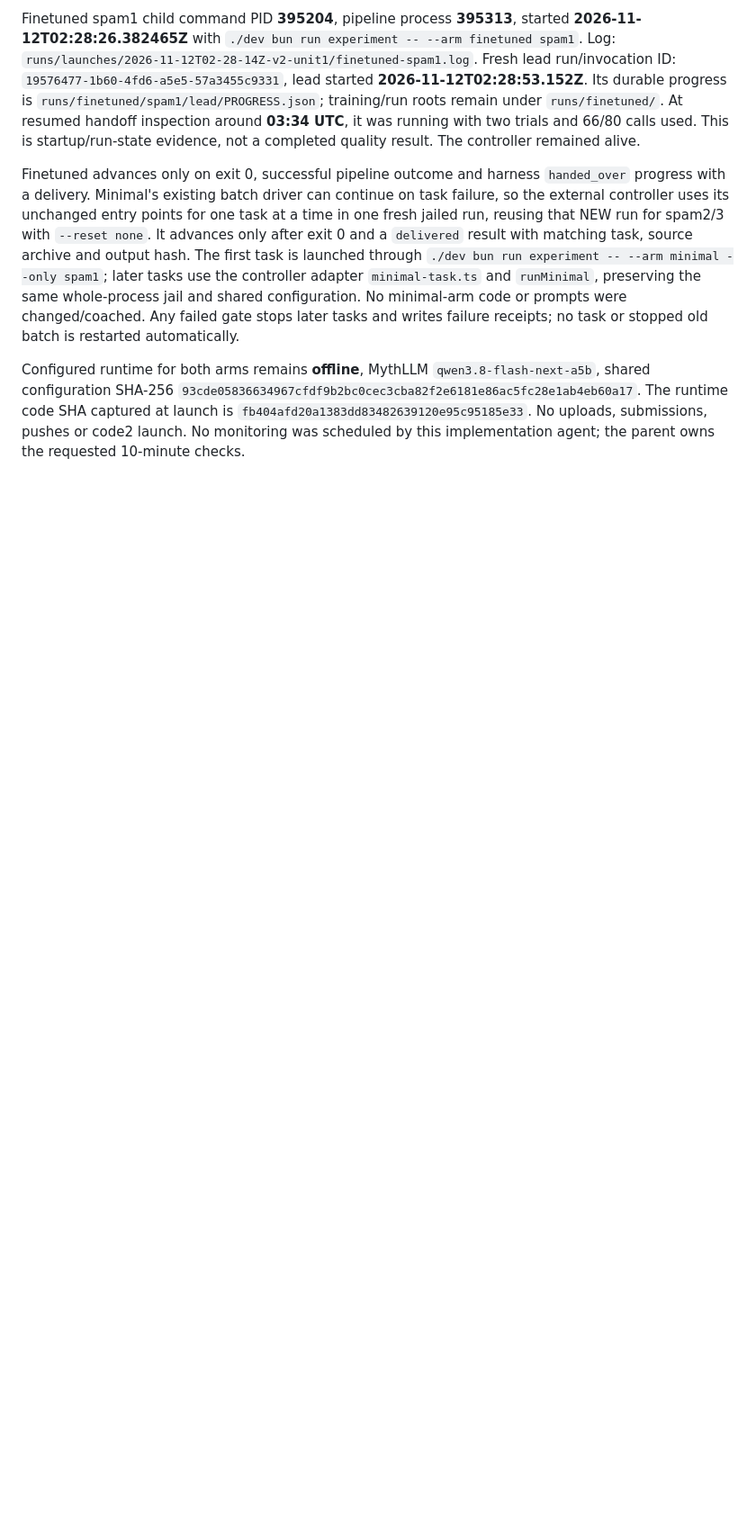
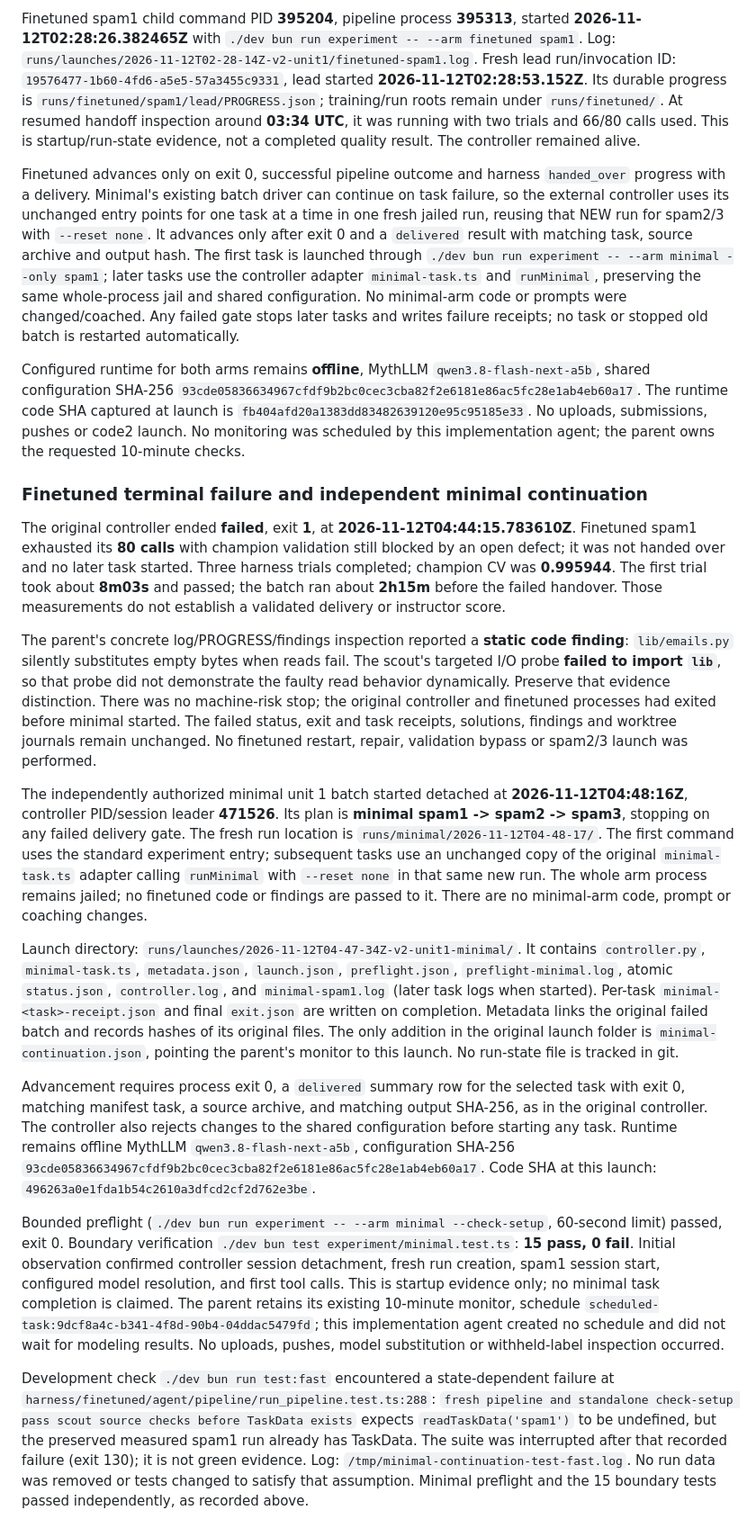
Before and after one commit to nicobrauchtgit/auto-smart-lab, a Markdown page: docs/v2-integration-2026-11-12.md, the part around the change. Shown at 90% size. Drawn GitHub-style; blank space fills up the shorter version.

Commit message:
docs: record finetuned failure and independent minimal launch

```diff
--- a/docs/v2-integration-2026-11-12.md
+++ b/docs/v2-integration-2026-11-12.md
@@ -151,3 +151,73 @@ Configured runtime for both arms remains **offline**, MythLLM
 The runtime code SHA captured at launch is `fb404afd20a1383dd83482639120e95c95185e33`.
 No uploads, submissions, pushes or code2 launch. No monitoring was scheduled
 by this implementation agent; the parent owns the requested 10-minute checks.
+
+### Finetuned terminal failure and independent minimal continuation
+
+The original controller ended **failed**, exit **1**, at
+**2026-11-12T04:44:15.783610Z**. Finetuned spam1 exhausted its **80 calls**
+with champion validation still blocked by an open defect; it was not handed
+over and no later task started. Three harness trials completed; champion
+CV was **0.995944**. The first trial took about **8m03s** and passed; the
+batch ran about **2h15m** before the failed handover. Those measurements do
+not establish a validated delivery or instructor score.
+
+The parent's concrete log/PROGRESS/findings inspection reported a **static
+code finding**: `lib/emails.py` silently substitutes empty bytes when reads
+fail. The scout's targeted I/O probe **failed to import `lib`**, so that probe
+did not demonstrate the faulty read behavior dynamically. Preserve that
+evidence distinction. There was no machine-risk stop; the original controller
+and finetuned processes had exited before minimal started. The failed status,
+exit and task receipts, solutions, findings and worktree journals remain
+unchanged. No finetuned restart, repair, validation bypass or spam2/3 launch
+was performed.
+
+The independently authorized minimal unit 1 batch started detached at
+**2026-11-12T04:48:16Z**, controller PID/session leader **471526**. Its plan
+is **minimal spam1 -> spam2 -> spam3**, stopping on any failed delivery gate.
+The fresh run location is `runs/minimal/2026-11-12T04-48-17/`.
+The first command uses the standard experiment entry; subsequent tasks use
+an unchanged copy of the original `minimal-task.ts` adapter calling
+`runMinimal` with `--reset none` in that same new run. The whole arm process
+remains jailed; no finetuned code or findings are passed to it. There are no
+minimal-arm code, prompt or coaching changes.
+
+Launch directory:
+`runs/launches/2026-11-12T04-47-34Z-v2-unit1-minimal/`.
+It contains `controller.py`, `minimal-task.ts`, `metadata.json`, `launch.json`,
+`preflight.json`, `preflight-minimal.log`, atomic `status.json`,
+`controller.log`, and `minimal-spam1.log` (later task logs when started).
+Per-task `minimal-<task>-receipt.json` and final `exit.json` are written on
+completion. Metadata links the original failed batch and records hashes of
+its original files. The only addition in the original launch folder is
+`minimal-continuation.json`, pointing the parent's monitor to this launch.
+No run-state file is tracked in git.
+
+Advancement requires process exit 0, a `delivered` summary row for the selected
+task with exit 0, matching manifest task, a source archive, and matching output
+SHA-256, as in the original controller. The controller also rejects changes
+to the shared configuration before starting any task. Runtime remains offline
+MythLLM `qwen3.8-flash-next-a5b`, configuration SHA-256
+`93cde05836634967cfdf9b2bc0cec3cba82f2e6181e86ac5fc28e1ab4eb60a17`.
+Code SHA at this launch: `496263a0e1fda1b54c2610a3dfcd2cf2d762e3be`.
+
+Bounded preflight (`./dev bun run experiment -- --arm minimal --check-setup`,
+60-second limit) passed, exit 0. Boundary verification
+`./dev bun test experiment/minimal.test.ts`: **15 pass, 0 fail**.
+Initial observation confirmed controller session detachment, fresh run creation,
+spam1 session start, configured model resolution, and first tool calls. This
+is startup evidence only; no minimal task completion is claimed. The parent
+retains its existing 10-minute monitor, schedule
+`scheduled-task:9dcf8a4c-b341-4f8d-90b4-04ddac5479fd`; this implementation
+agent created no schedule and did not wait for modeling results. No uploads,
+pushes, model substitution or withheld-label inspection occurred.
+
+Development check `./dev bun run test:fast` encountered a state-dependent
+failure at `harness/finetuned/agent/pipeline/run_pipeline.test.ts:288`:
+`fresh pipeline and standalone check-setup pass scout source checks before
+TaskData exists` expects `readTaskData('spam1')` to be undefined, but the
+preserved measured spam1 run already has TaskData. The suite was interrupted
+after that recorded failure (exit 130); it is not green evidence. Log:
+`/tmp/minimal-continuation-test-fast.log`. No run data was removed or tests
+changed to satisfy that assumption. Minimal preflight and the 15 boundary
+tests passed independently, as recorded above.
```
